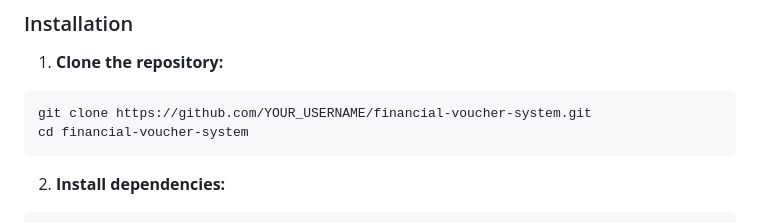
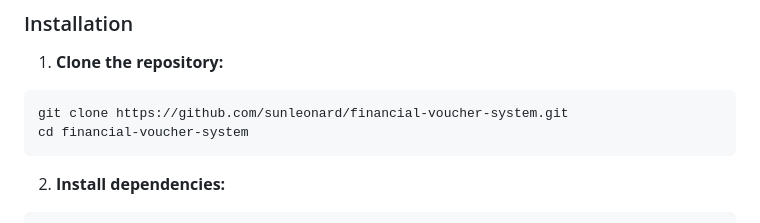
Before and after one commit to sunleonard/financial-voucher-system, a Markdown page: README.md, the part around the change. Rendered like a GitHub page.

````diff
--- a/README.md
+++ b/README.md
@@ -62,7 +62,7 @@ A comprehensive web-based financial management system for handling vouchers paya
 
 1. **Clone the repository:**
 ```bash
-git clone https://github.com/YOUR_USERNAME/financial-voucher-system.git
+git clone https://github.com/sunleonard/financial-voucher-system.git
 cd financial-voucher-system
 ```
 
````
